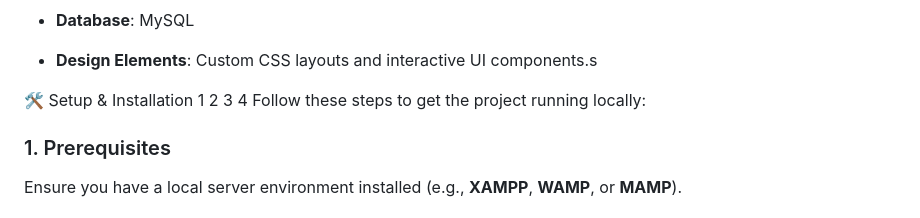
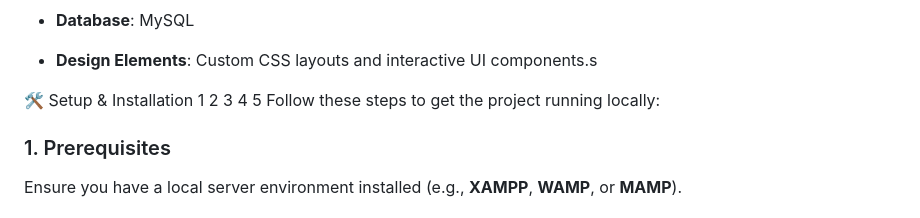
Before and after one commit to prakash200514/PredictaCare, a Markdown page: README.md, the part around the change. Drawn GitHub-style.

```diff
--- a/README.md
+++ b/README.md
@@ -36,7 +36,7 @@ This Project is predict the disease based on your Symptoms .Here ,the I use Html
 - **Design Elements**: Custom CSS layouts and interactive UI components.s
 
 🛠️ Setup & Installation
-1 2 3  4
+1 2 3  4  5
 Follow these steps to get the project running locally:
 
 ### 1. Prerequisites
```
